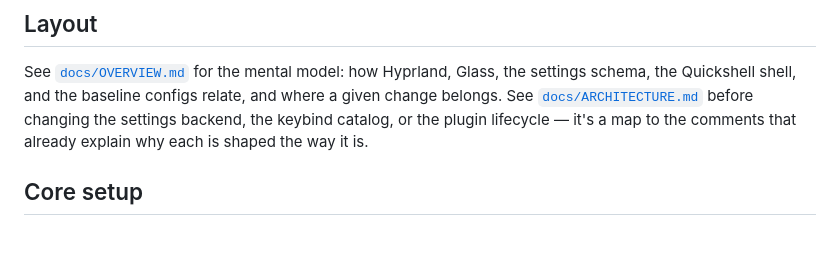
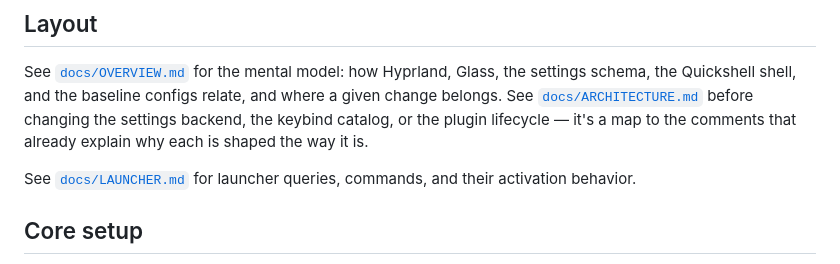
Before and after one commit to kinetik-gg/garage, a Markdown page: README.md, the part around the change. GitHub-like rendering; blank space fills up the shorter version.

```diff
--- a/README.md
+++ b/README.md
@@ -72,6 +72,9 @@ relate, and where a given change belongs. See
 backend, the keybind catalog, or the plugin lifecycle — it's a map to the
 comments that already explain why each is shaped the way it is.
 
+See [`docs/LAUNCHER.md`](docs/LAUNCHER.md) for launcher queries, commands, and
+their activation behavior.
+
 ## Core setup
 
 - Hyprland compositor
```
Also changed, not shown: docs/LAUNCHER.md (added, +54 -0 lines).
